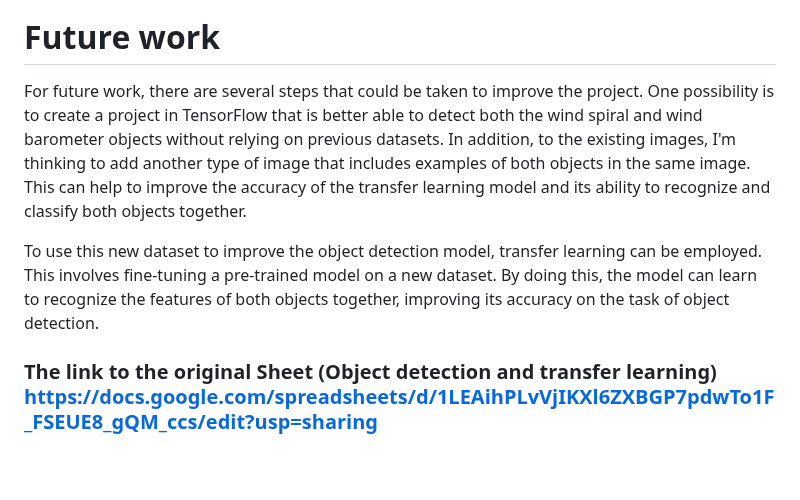
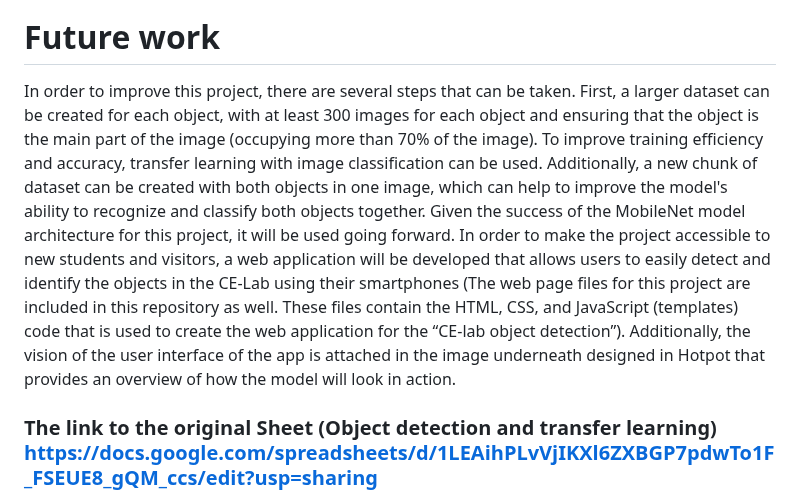
Before and after one commit to Gil-ADDA/CE-LAB, a Markdown page: README.md, the part around the change. Rendered like a GitHub page; blank space fills up the shorter version.

```diff
--- a/README.md
+++ b/README.md
@@ -149,10 +149,12 @@ Transfer learning can be used for both image classification and object detection
 
 
 # Future work
+In order to improve this project, there are several steps that can be taken.
+First, a larger dataset can be created for each object, with at least 300 images for each object and ensuring that the object is the main part of the image (occupying more than 70% of the image). To improve training efficiency and accuracy, transfer learning with image classification can be used. Additionally, a new chunk of dataset can be created with both objects in one image, which can help to improve the model's ability to recognize and classify both objects together.
+Given the success of the MobileNet model architecture for this project, it will be used going forward. In order to make the project accessible to new students and visitors, a web application will be developed that allows users to easily detect and identify the objects in the CE-Lab using their smartphones (The web page files for this project are included in this repository as well. These files contain the HTML, CSS, and JavaScript (templates) code that is used to create the web application for the “CE-lab object detection”). Additionally, the vision of the user interface of the app is attached in the image underneath designed in Hotpot that provides an overview of how the model will look in action.
 
-For future work, there are several steps that could be taken to improve the project. One possibility is to create a  project in TensorFlow that is better able to detect both the wind spiral and wind barometer objects without relying on previous datasets. In addition, to the existing images, I'm thinking to add another type of image that includes examples of both objects in the same image. This can help to improve the accuracy of the transfer learning model and its ability to recognize and classify both objects together.
 
-To use this new dataset to improve the object detection model, transfer learning can be employed. This involves fine-tuning a pre-trained model on a new dataset. By doing this, the model can learn to recognize the features of both objects together, improving its accuracy on the task of object detection.
+
 
 ### The link to the original Sheet (Object detection and transfer learning)  https://docs.google.com/spreadsheets/d/1LEAihPLvVjIKXl6ZXBGP7pdwTo1F_FSEUE8_gQM_ccs/edit?usp=sharing
 
```
